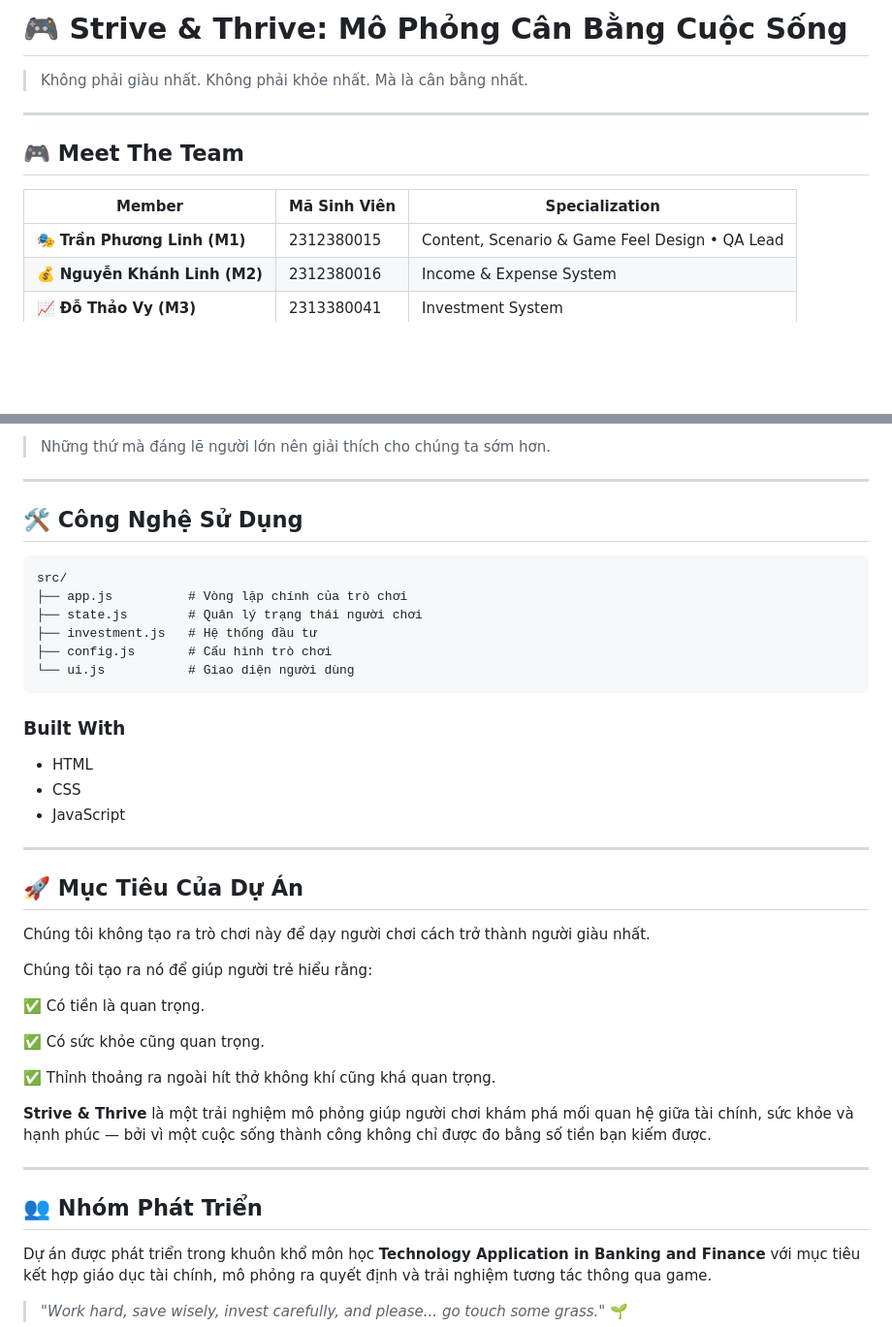
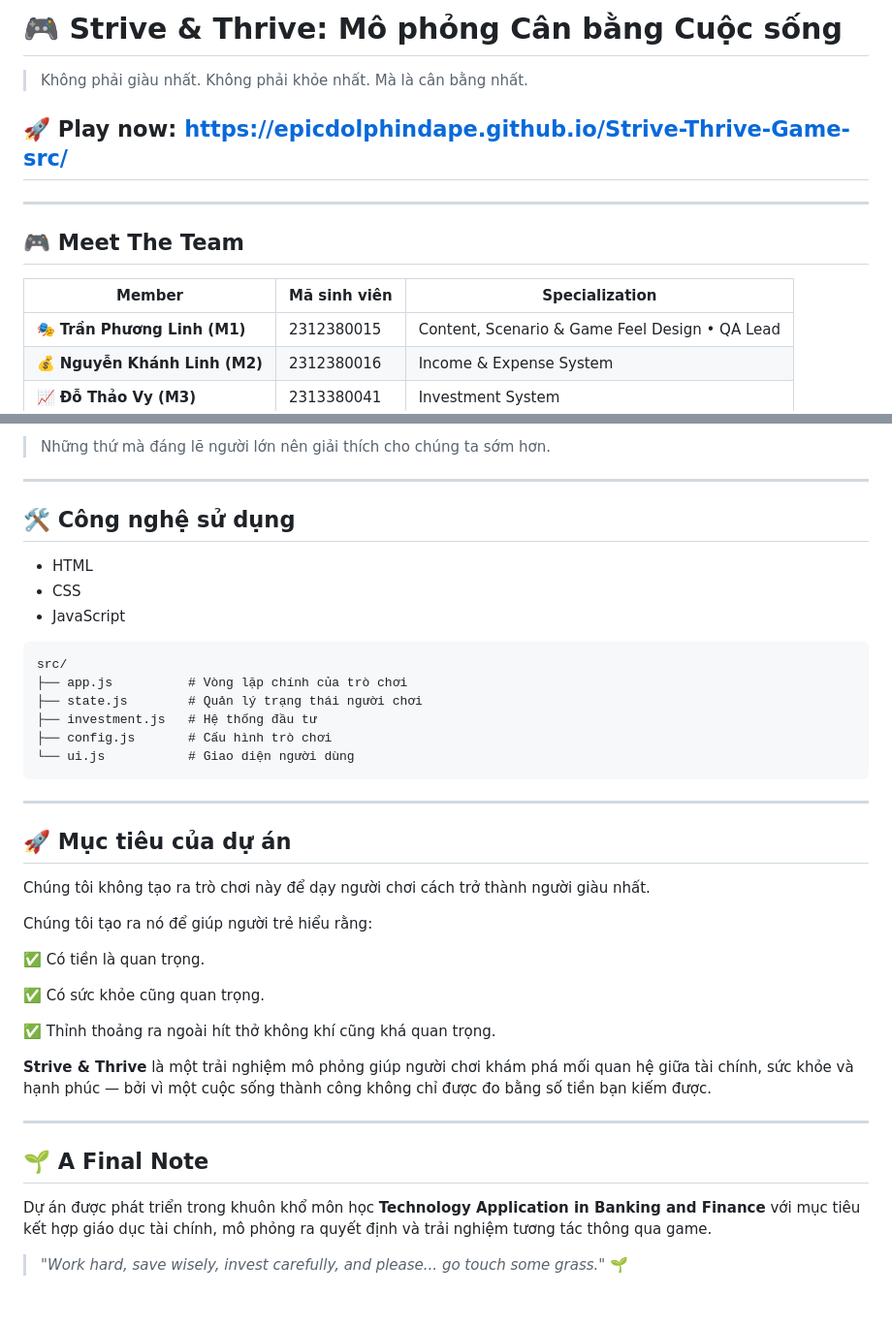
Before and after one commit to EpicDolphindape/Strive-Thrive-Game-src, a Markdown page: README.md, 2 parts joined by grey strips. Shown at 97% size. GitHub-like rendering; blank space fills up the shorter version.

````diff
--- a/README.md
+++ b/README.md
@@ -1,11 +1,13 @@
-# 🎮 Strive & Thrive: Mô Phỏng Cân Bằng Cuộc Sống
+# 🎮 Strive & Thrive: Mô phỏng Cân bằng Cuộc sống
 
 > Không phải giàu nhất. Không phải khỏe nhất. Mà là cân bằng nhất.
+
+## 🚀 Play now: https://epicdolphindape.github.io/Strive-Thrive-Game-src/
 
 ---
 ## 🎮 Meet The Team
 
-| Member | Mã Sinh Viên | Specialization |
+| Member | Mã sinh viên | Specialization |
 |----------|------------|----------------|
 | 🎭 **Trần Phương Linh (M1)** | 2312380015 | Content, Scenario & Game Feel Design • QA Lead |
 | 💰 **Nguyễn Khánh Linh (M2)** | 2312380016 | Income & Expense System |
@@ -184,7 +186,11 @@ Nói cách khác:
 
 ---
 
-## 🛠️ Công Nghệ Sử Dụng
+## 🛠️ Công nghệ sử dụng
+
+- HTML
+- CSS
+- JavaScript
 
 ```text
 src/
@@ -195,15 +201,9 @@ src/
 └── ui.js           # Giao diện người dùng
 ```
 
-### Built With
-
-- HTML
-- CSS
-- JavaScript
-
 ---
 
-## 🚀 Mục Tiêu Của Dự Án
+## 🚀 Mục tiêu của dự án
 
 Chúng tôi không tạo ra trò chơi này để dạy người chơi cách trở thành người giàu nhất.
 
@@ -219,7 +219,7 @@ Chúng tôi tạo ra nó để giúp người trẻ hiểu rằng:
 
 ---
 
-## 👥 Nhóm Phát Triển
+## 🌱 A Final Note
 
 Dự án được phát triển trong khuôn khổ môn học **Technology Application in Banking and Finance** với mục tiêu kết hợp giáo dục tài chính, mô phỏng ra quyết định và trải nghiệm tương tác thông qua game.
 
````
Also changed, not shown: other parts of README.md (+10 -10 lines).
